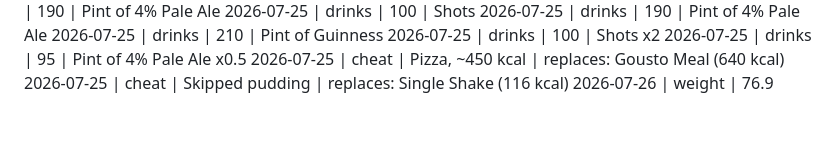
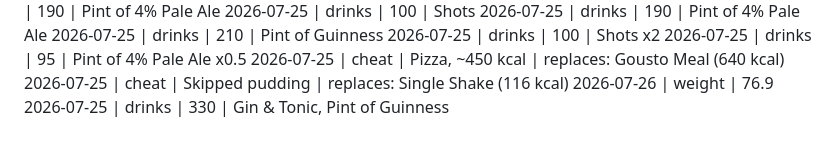
Before and after one commit to MathewO/health-advisor, a Markdown page: logs/phone-log.md, the part around the change. GitHub-like rendering.

Commit message:
log: drinks entry

```diff
--- a/logs/phone-log.md
+++ b/logs/phone-log.md
@@ -457,3 +457,4 @@
 2026-07-25 | cheat | Pizza, ~450 kcal | replaces: Gousto Meal (640 kcal)
 2026-07-25 | cheat | Skipped pudding | replaces: Single Shake (116 kcal)
 2026-07-26 | weight | 76.9
+2026-07-25 | drinks | 330 | Gin &amp; Tonic, Pint of Guinness
```
